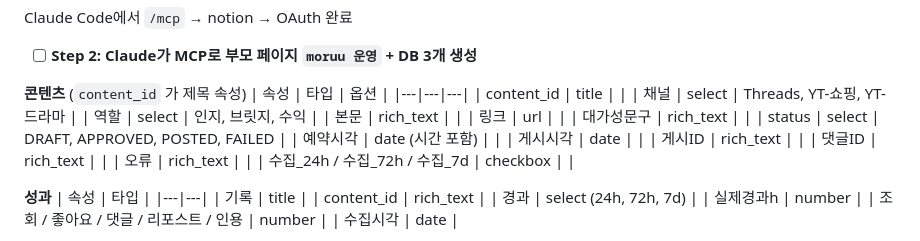
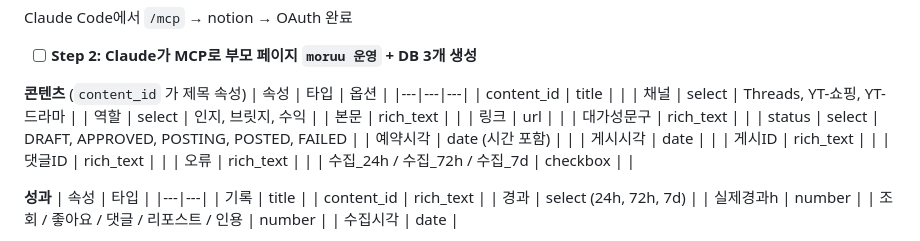
Before and after one commit to day0ung/moruu, a Markdown page: docs/plans/2026-10-27-threads-semi-auto.md, the part around the change. GitHub-like rendering.

Commit message:
docs(plan): Notion status 에 POSTING(게시 중 점유) 추가
Co-Authored-By: Claude Opus 5.5 <noreply@anthropic.com>

```diff
--- a/docs/plans/2026-10-27-threads-semi-auto.md
+++ b/docs/plans/2026-10-27-threads-semi-auto.md
@@ -1982,7 +1982,7 @@ Claude Code에서 `/mcp` → notion → OAuth 완료
 | 본문 | rich_text | |
 | 링크 | url | |
 | 대가성문구 | rich_text | |
-| status | select | DRAFT, APPROVED, POSTED, FAILED |
+| status | select | DRAFT, APPROVED, POSTING, POSTED, FAILED |
 | 예약시각 | date (시간 포함) | |
 | 게시시각 | date | |
 | 게시ID | rich_text | |
```
